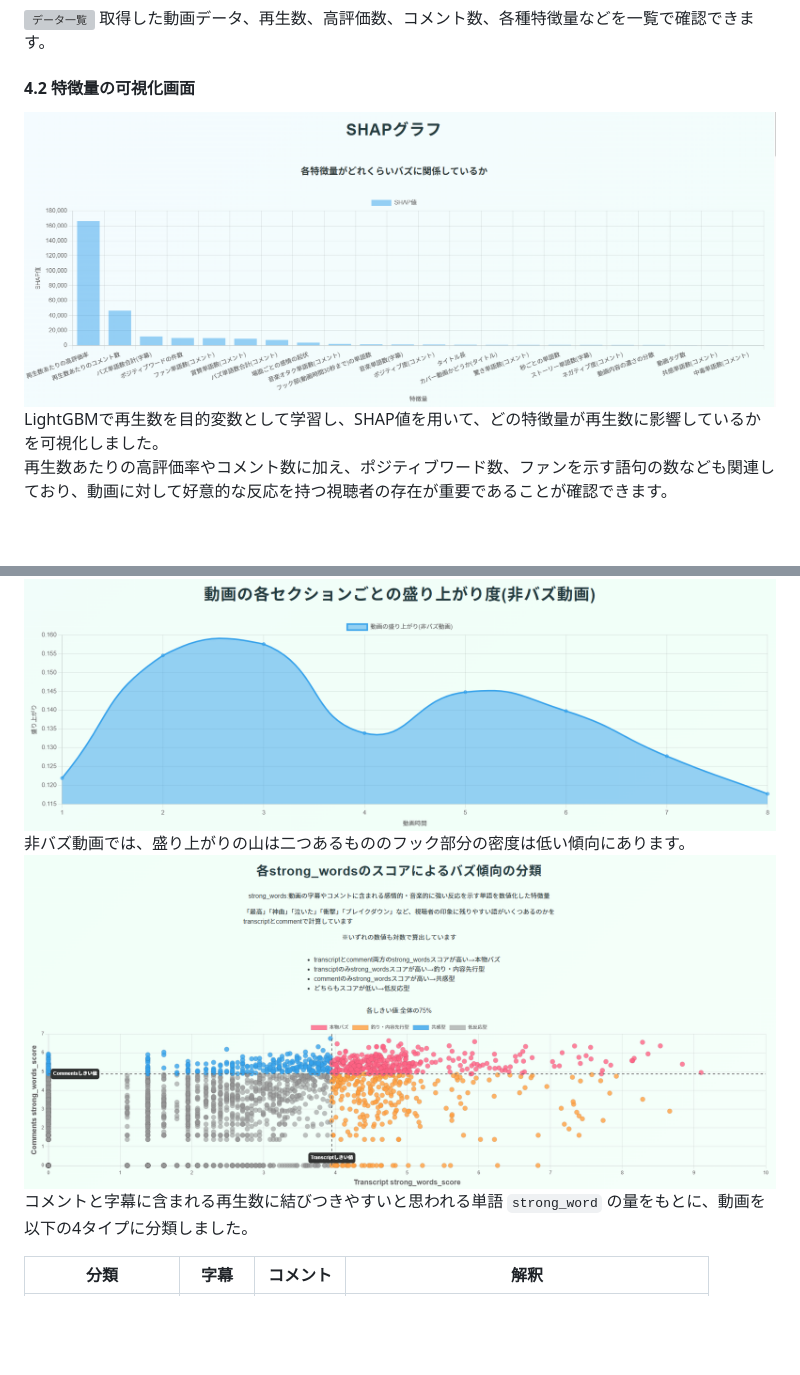
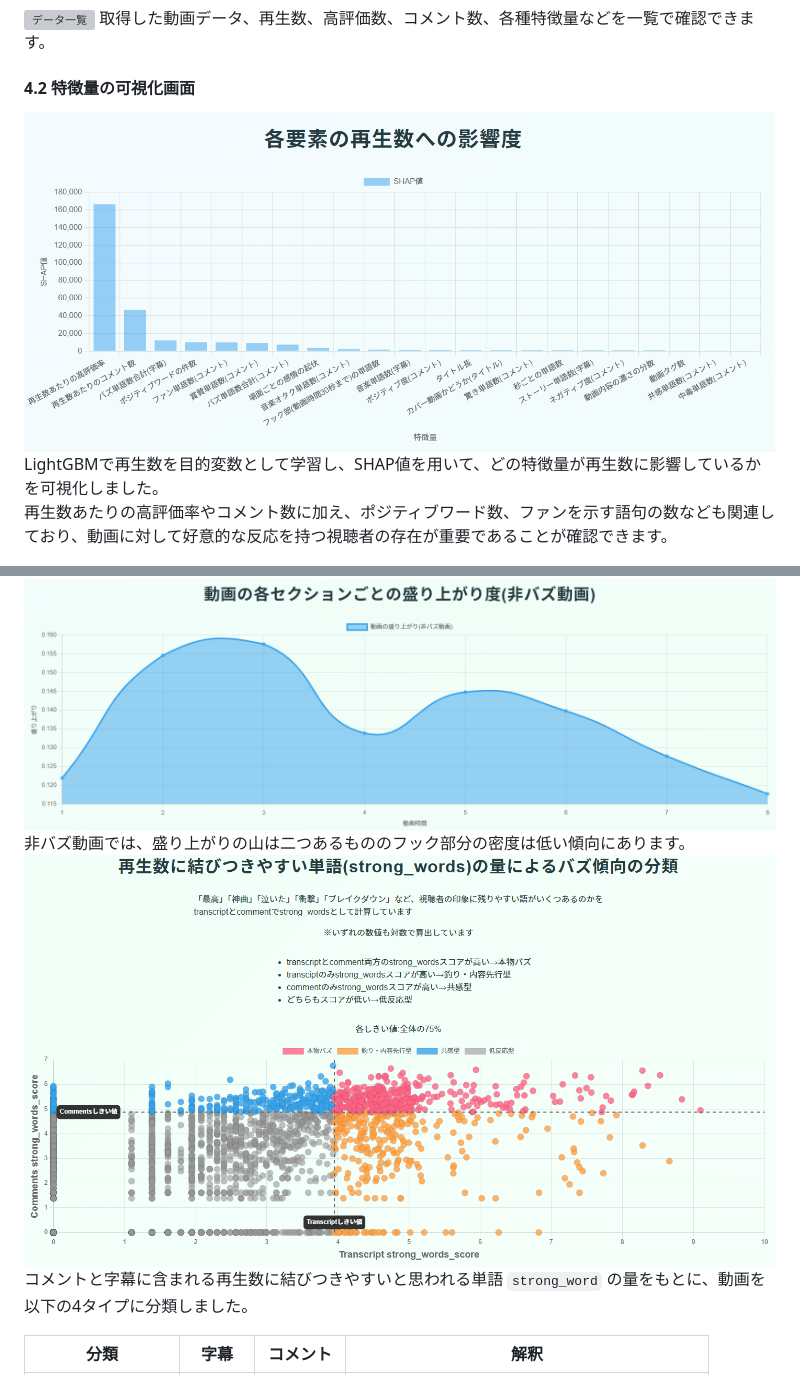
Before and after one commit to Shun42/YouTube_Buzz_Shindankun, a Markdown page: readme.md, 2 parts joined by grey strips. GitHub-like rendering; pictures changed too: image-10.png (added), image-9.png (added); blank space fills up the shorter version; grey boxes are pictures that could not be loaded.

Commit message:
READMEを更新

```diff
--- a/readme.md
+++ b/readme.md
@@ -67,7 +67,7 @@ strong_words("神"、"感動"など感情・驚き・音楽的反応を表す再
 ![データ一覧](127.0.0.1_5000_result.png)
 取得した動画データ、再生数、高評価数、コメント数、各種特徴量などを一覧で確認できます。
 #### 4.2 特徴量の可視化画面
-![どの特徴量が再生数増加と関係があったか(SHAP値)](image.png)
+![どの特徴量が再生数増加と関係があったか(SHAP値)](image-9.png)
 LightGBMで再生数を目的変数として学習し、SHAP値を用いて、どの特徴量が再生数に影響しているかを可視化しました。
 再生数あたりの高評価率やコメント数に加え、ポジティブワード数、ファンを示す語句の数なども関連しており、動画に対して好意的な反応を持つ視聴者の存在が重要であることが確認できます。
 #### 4.3 散布図・棒グラフなどの分析画面
@@ -87,7 +87,7 @@ LightGBMで再生数を目的変数として学習し、SHAP値を用いて、
 バズ動画ではフック部分(導入部分)の密度が高く、一瞬で視聴者の意識を引き付けられるようなどうががバズっていることが見てとれます。
 ![動画時間ごとの盛り上がり度(非バズ動画)](image-6.png)
 非バズ動画では、盛り上がりの山は二つあるもののフック部分の密度は低い傾向にあります。
-![各strong_wordsのスコアによるバズ傾向の分類](image-8.png)
+![各strong_wordsのスコアによるバズ傾向の分類](image-10.png)
 コメントと字幕に含まれる再生数に結びつきやすいと思われる単語 `strong_word` の量をもとに、動画を以下の4タイプに分類しました。
 
 | 分類 | 字幕 | コメント | 解釈 |
```
Also changed, not shown: 1 other file.
